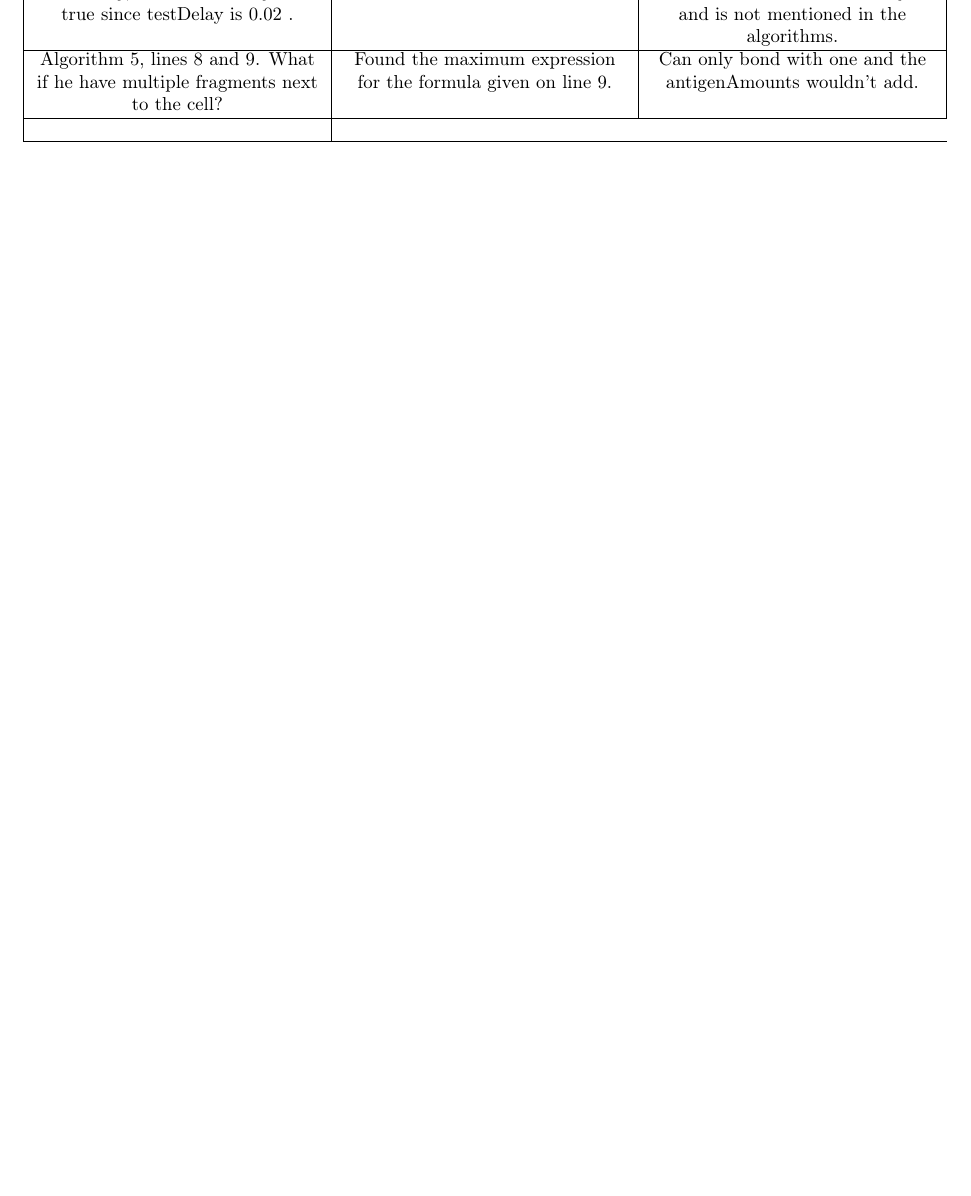
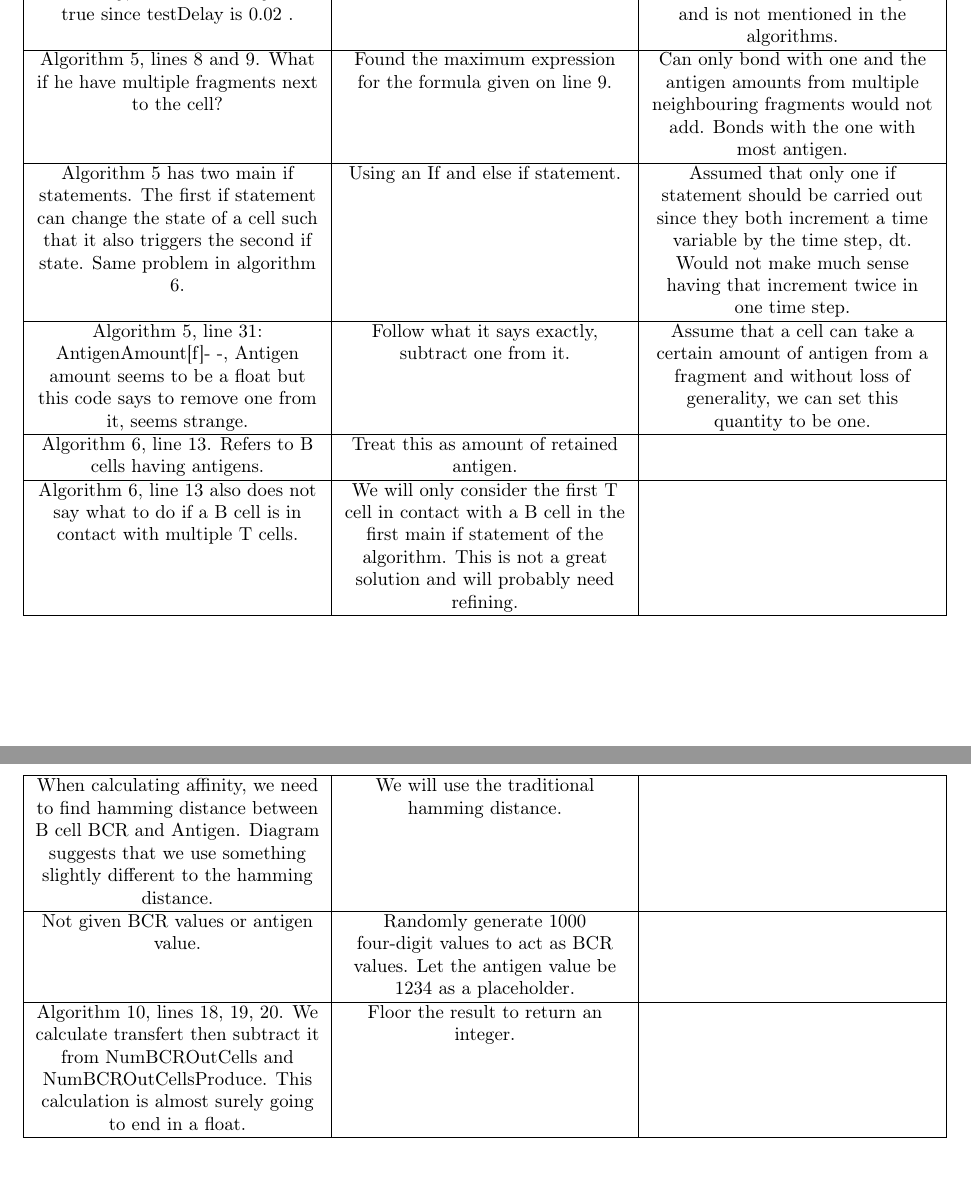
Before and after one commit to JTSkorik/Germinal-Center, a LaTeX document (Documentation/ProblemsSolutionsAssumptions.tex): part of page 2 of 2 before the commit and two parts of pages 2 and 3 of 3 after it, the two joined at a grey line, cut so that both start at the same text, the shorter picture padded with empty space. Compiled offline with pdfLaTeX.

Commit message:
Updated list of problems and solutions

```diff
--- a/Documentation/ProblemsSolutionsAssumptions.tex
+++ b/Documentation/ProblemsSolutionsAssumptions.tex
@@ -82,12 +82,35 @@ Algorithm 5, C.clock suggest we add one to the clock counter. Next line says to
 \tabularnewline
 \hline
 
-Algorithm 5, lines 8 and 9. What if he have multiple fragments next to the cell? & Found the maximum expression for the formula given on line 9. & Can only bond with one and the antigenAmounts wouldn't add.
+Algorithm 5, lines 8 and 9. What if he have multiple fragments next to the cell? & Found the maximum expression for the formula given on line 9. & Can only bond with one and the antigen amounts from multiple neighbouring fragments would not add. Bonds with the one with most	 antigen.
 \tabularnewline
 \hline
 
+Algorithm 5 has two main if statements. The first if statement can change the state of a cell such that it also triggers the second if state. Same problem in algorithm 6. & Using an If and else if statement. & Assumed that only one if statement should be carried out since they both increment a time variable by the time step, dt. Would not make much sense having that increment twice in one time step.
+\tabularnewline
+\hline
 
+Algorithm 5, line 31: AntigenAmount[f]- -, Antigen amount seems to be a float but this code says to remove one from it, seems strange. & Follow what it says exactly, subtract one from it. & Assume that a cell can take a certain amount of antigen from a fragment and without loss of generality, we can set this quantity to be one.
+\tabularnewline
+\hline
 
+Algorithm 6, line 13. Refers to B cells having antigens. & Treat this as amount of retained antigen. &
+\tabularnewline
+\hline
+
+Algorithm 6, line 13 also does not say what to do if a B cell is in contact with multiple T cells. & We will only consider the first T cell in contact with a B cell in the first main if statement of the algorithm. This is not a great solution and will probably need refining.  &
+\tabularnewline
+\hline
+
+When calculating affinity, we need to find hamming distance between B cell BCR and Antigen. Diagram suggests that we use something slightly different to the hamming distance. & We will use the traditional hamming distance. &
+\tabularnewline
+\hline
+
+Not given BCR values or antigen value. & Randomly generate 1000 four-digit values to act as BCR values. Let the antigen value be 1234 as a placeholder. &
+\tabularnewline
+\hline
+
+Algorithm 10, lines 18, 19, 20. We calculate transfert then subtract it from NumBCROutCells and NumBCROutCellsProduce. This calculation is almost surely going to end in a float. & Floor the result to return an integer. &
 \tabularnewline
 \hline
 
```
Also changed, not shown: Documentation/ProblemsSolutionsAssumptions.pdf.
